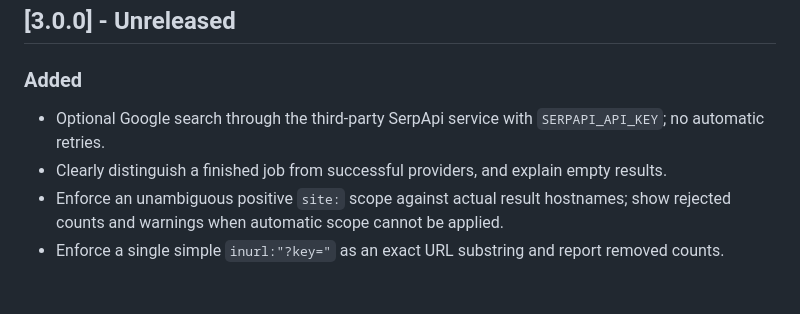
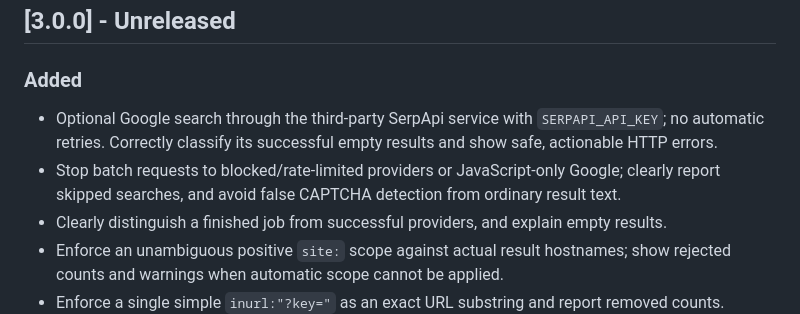
Before and after one commit to MRvirusIR/Dork-Scraper, a Markdown page: CHANGELOG.md, the part around the change. GitHub-like rendering; blank space fills up the shorter version.

```diff
--- a/CHANGELOG.md
+++ b/CHANGELOG.md
@@ -6,7 +6,8 @@ This project adheres to [Semantic Versioning](https://semver.org/).
 ## [3.0.0] - Unreleased
 
 ### Added
-- Optional Google search through the third-party SerpApi service with `SERPAPI_API_KEY`; no automatic retries.
+- Optional Google search through the third-party SerpApi service with `SERPAPI_API_KEY`; no automatic retries. Correctly classify its successful empty results and show safe, actionable HTTP errors.
+- Stop batch requests to blocked/rate-limited providers or JavaScript-only Google; clearly report skipped searches, and avoid false CAPTCHA detection from ordinary result text.
 - Clearly distinguish a finished job from successful providers, and explain empty results.
 - Enforce an unambiguous positive `site:` scope against actual result hostnames; show rejected counts and warnings when automatic scope cannot be applied.
 - Enforce a single simple `inurl:"?key="` as an exact URL substring and report removed counts.
```
Also changed, not shown: README.md (+7 -1 lines).
